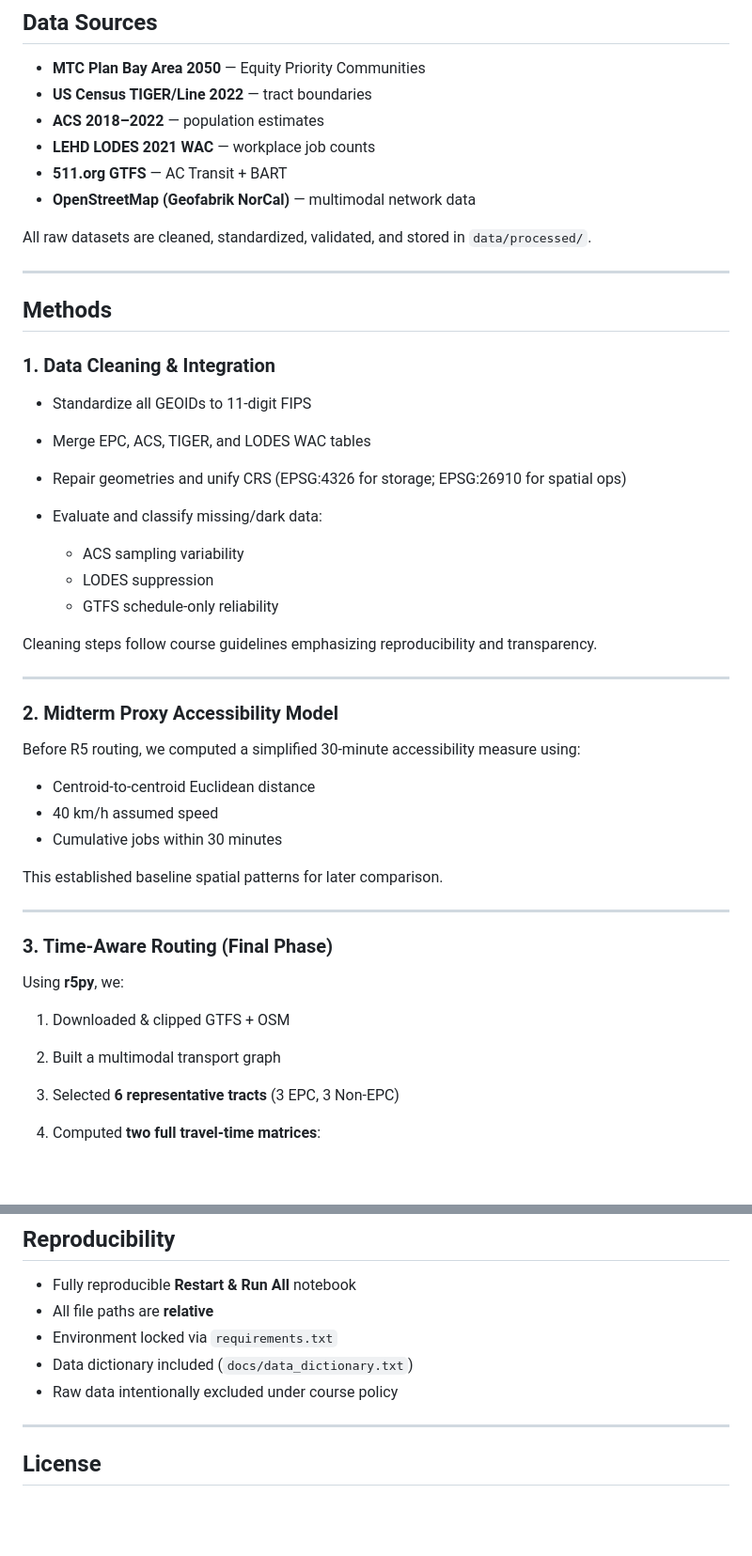
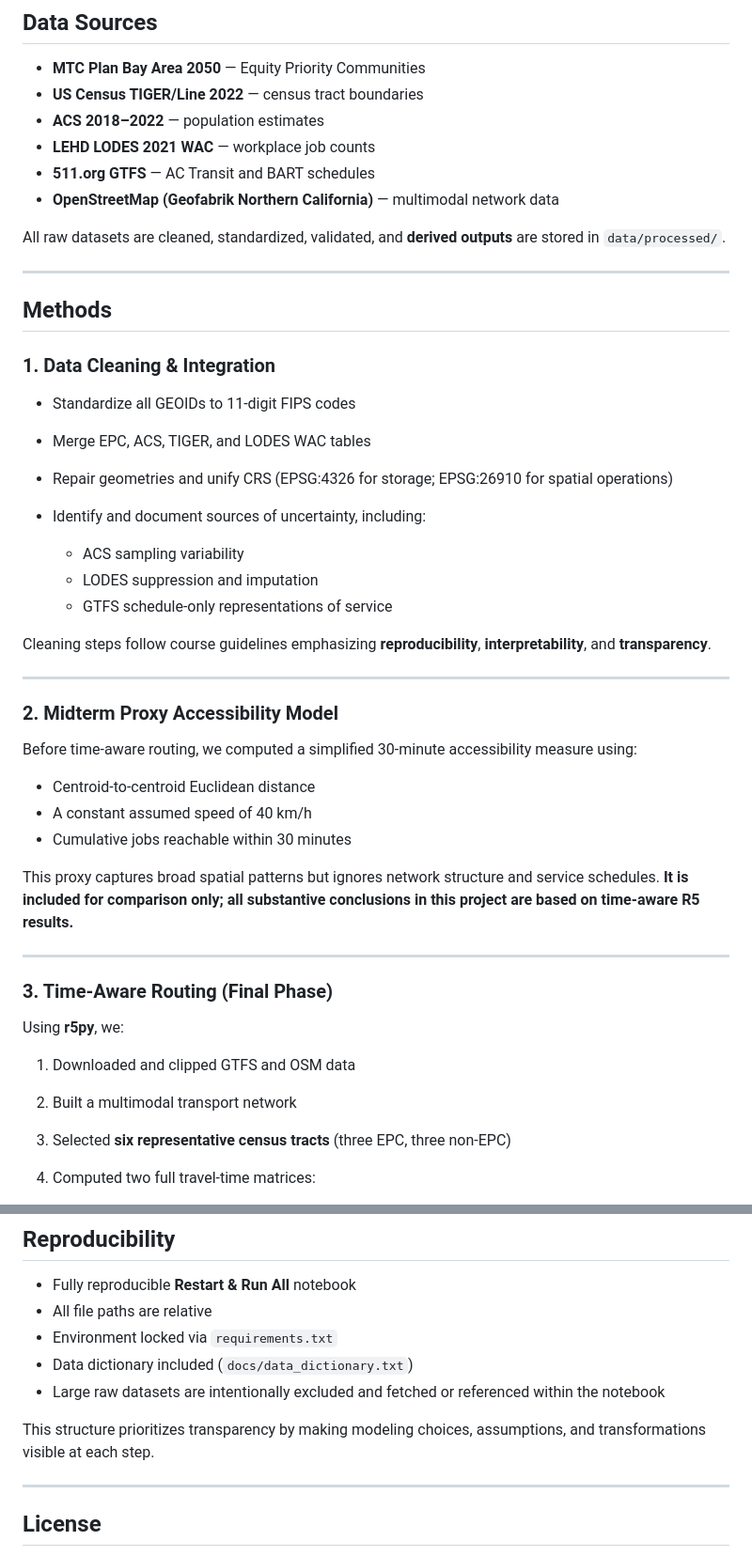
Before and after one commit to rabahbabaci/MTC-Transit_Access_Equity, a Markdown page: README.md, 2 parts joined by grey strips. Shown: that part at 94% size. Rendered like a GitHub page; blank space fills up the shorter version.

```diff
--- a/README.md
+++ b/README.md
@@ -118,13 +136,13 @@ MTC-TRANSIT_ACCESS_EQUITY/
 ## **Data Sources**
 
 - **MTC Plan Bay Area 2050** — Equity Priority Communities
-- **US Census TIGER/Line 2022** — tract boundaries
+- **US Census TIGER/Line 2022** — census tract boundaries
 - **ACS 2018–2022** — population estimates
 - **LEHD LODES 2021 WAC** — workplace job counts
-- **511.org GTFS** — AC Transit + BART
-- **OpenStreetMap (Geofabrik NorCal)** — multimodal network data
+- **511.org GTFS** — AC Transit and BART schedules
+- **OpenStreetMap (Geofabrik Northern California)** — multimodal network data
 
-All raw datasets are cleaned, standardized, validated, and stored in `data/processed/`.
+All raw datasets are cleaned, standardized, validated, and **derived outputs** are stored in `data/processed/`.
 
 ---
 
@@ -132,28 +150,28 @@ All raw datasets are cleaned, standardized, validated, and stored in `data/proce
 
 ### **1. Data Cleaning & Integration**
 
-- Standardize all GEOIDs to 11-digit FIPS
+- Standardize all GEOIDs to 11-digit FIPS codes
 - Merge EPC, ACS, TIGER, and LODES WAC tables
-- Repair geometries and unify CRS (EPSG:4326 for storage; EPSG:26910 for spatial ops)
-- Evaluate and classify missing/dark data:
+- Repair geometries and unify CRS (EPSG:4326 for storage; EPSG:26910 for spatial operations)
+- Identify and document sources of uncertainty, including:
 
   - ACS sampling variability
-  - LODES suppression
-  - GTFS schedule-only reliability
+  - LODES suppression and imputation
+  - GTFS schedule-only representations of service
 
-Cleaning steps follow course guidelines emphasizing reproducibility and transparency.
+Cleaning steps follow course guidelines emphasizing **reproducibility**, **interpretability**, and **transparency**.
 
 ---
 
 ### **2. Midterm Proxy Accessibility Model**
 
-Before R5 routing, we computed a simplified 30-minute accessibility measure using:
+Before time-aware routing, we computed a simplified 30-minute accessibility measure using:
 
 - Centroid-to-centroid Euclidean distance
-- 40 km/h assumed speed
-- Cumulative jobs within 30 minutes
+- A constant assumed speed of 40 km/h
+- Cumulative jobs reachable within 30 minutes
 
-This established baseline spatial patterns for later comparison.
+This proxy captures broad spatial patterns but ignores network structure and service schedules. **It is included for comparison only; all substantive conclusions in this project are based on time-aware R5 results.**
 
 ---
 
@@ -161,8 +179,8 @@ This established baseline spatial patterns for later comparison.
 
 Using **r5py**, we:
 
-1. Downloaded & clipped GTFS + OSM
-2. Built a multimodal transport graph
-3. Selected **6 representative tracts** (3 EPC, 3 Non-EPC)
-4. Computed **two full travel-time matrices**:
+1. Downloaded and clipped GTFS and OSM data
+2. Built a multimodal transport network
+3. Selected **six representative census tracts** (three EPC, three non-EPC)
+4. Computed two full travel-time matrices:
 
@@ -250,10 +245,12 @@ Despite these limitations, the trend patterns are robust.
 ## **Reproducibility**
 
 - Fully reproducible **Restart & Run All** notebook
-- All file paths are **relative**
+- All file paths are relative
 - Environment locked via `requirements.txt`
 - Data dictionary included (`docs/data_dictionary.txt`)
-- Raw data intentionally excluded under course policy
+- Large raw datasets are intentionally excluded and fetched or referenced within the notebook
+
+This structure prioritizes transparency by making modeling choices, assumptions, and transformations visible at each step.
 
 ---
 
```
Also changed, not shown: other parts of README.md (+63 -68 lines).
